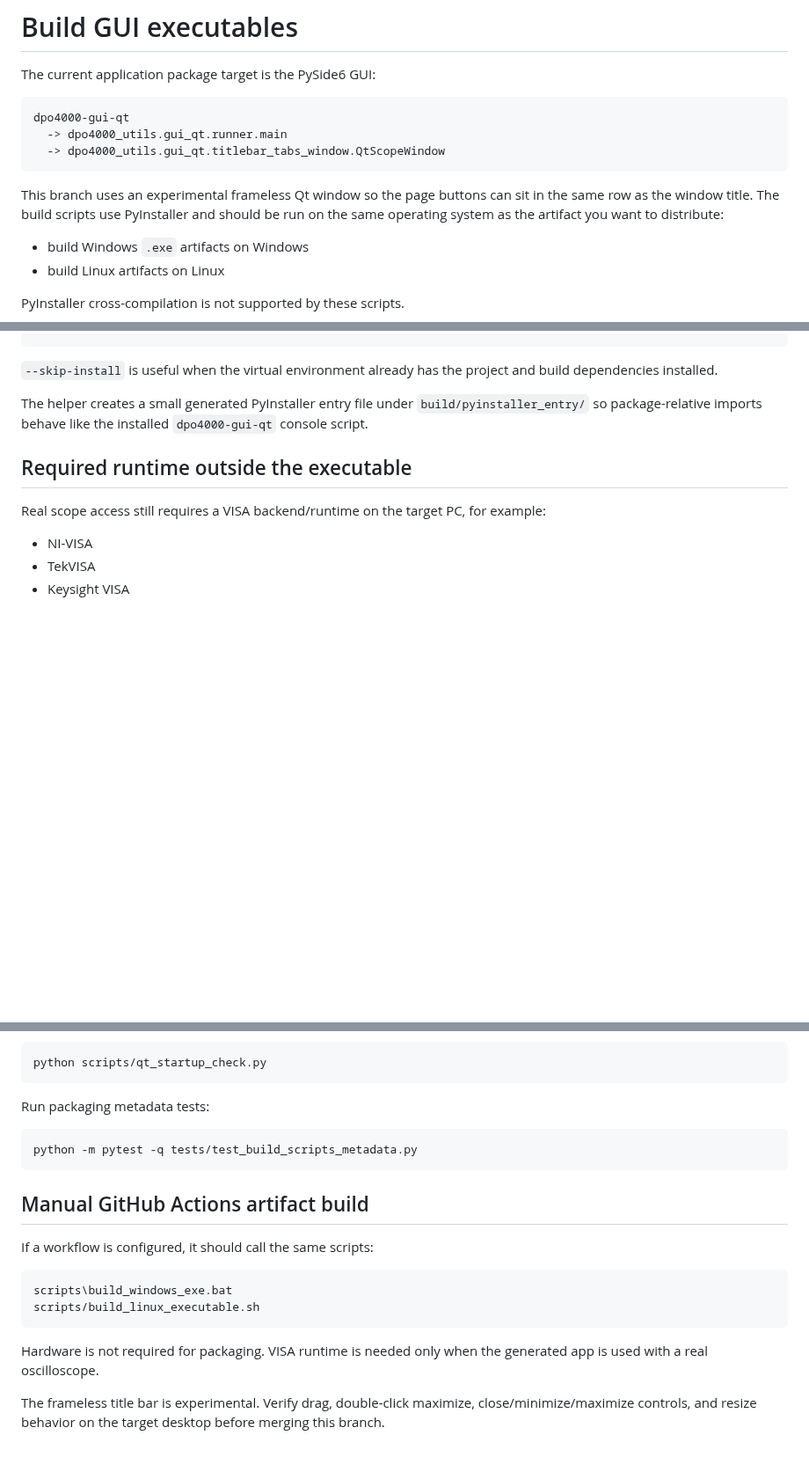
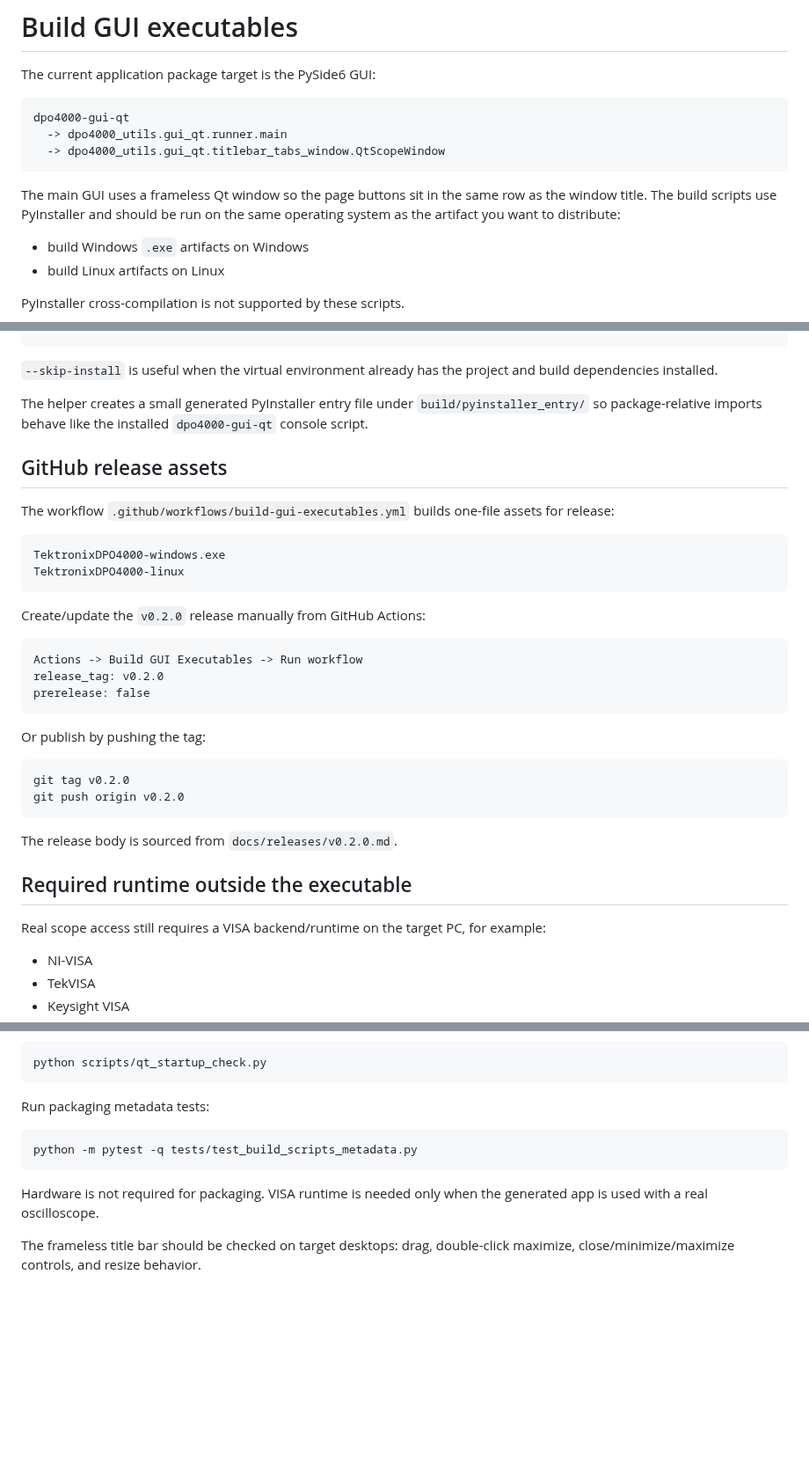
Before and after one commit to ami3go/Tektronix_DPO4000_utils, a Markdown page: docs/build_executables.md, 3 parts joined by grey strips. Shown at 88% size. Rendered like a GitHub page; blank space fills up the shorter version.

Commit message:
Align executable build guide with v0.2.0 release flow

````diff
--- a/docs/build_executables.md
+++ b/docs/build_executables.md
@@ -8,7 +8,7 @@ dpo4000-gui-qt
   -> dpo4000_utils.gui_qt.titlebar_tabs_window.QtScopeWindow
 ```
 
-This branch uses an experimental frameless Qt window so the page buttons can sit in the same row as the window title. The build scripts use PyInstaller and should be run on the same operating system as the artifact you want to distribute:
+The main GUI uses a frameless Qt window so the page buttons sit in the same row as the window title. The build scripts use PyInstaller and should be run on the same operating system as the artifact you want to distribute:
 
 - build Windows `.exe` artifacts on Windows
 - build Linux artifacts on Linux
@@ -123,6 +123,32 @@ Useful options:
 
 The helper creates a small generated PyInstaller entry file under `build/pyinstaller_entry/` so package-relative imports behave like the installed `dpo4000-gui-qt` console script.
 
+## GitHub release assets
+
+The workflow `.github/workflows/build-gui-executables.yml` builds one-file assets for release:
+
+```text
+TektronixDPO4000-windows.exe
+TektronixDPO4000-linux
+```
+
+Create/update the `v0.2.0` release manually from GitHub Actions:
+
+```text
+Actions -> Build GUI Executables -> Run workflow
+release_tag: v0.2.0
+prerelease: false
+```
+
+Or publish by pushing the tag:
+
+```bash
+git tag v0.2.0
+git push origin v0.2.0
+```
+
+The release body is sourced from `docs/releases/v0.2.0.md`.
+
 ## Required runtime outside the executable
 
 Real scope access still requires a VISA backend/runtime on the target PC, for example:
@@ -154,15 +180,6 @@ Run packaging metadata tests:
 python -m pytest -q tests/test_build_scripts_metadata.py
 ```
 
-## Manual GitHub Actions artifact build
-
-If a workflow is configured, it should call the same scripts:
-
-```text
-scripts\build_windows_exe.bat
-scripts/build_linux_executable.sh
-```
-
 Hardware is not required for packaging. VISA runtime is needed only when the generated app is used with a real oscilloscope.
 
-The frameless title bar is experimental. Verify drag, double-click maximize, close/minimize/maximize controls, and resize behavior on the target desktop before merging this branch.
+The frameless title bar should be checked on target desktops: drag, double-click maximize, close/minimize/maximize controls, and resize behavior.
````
